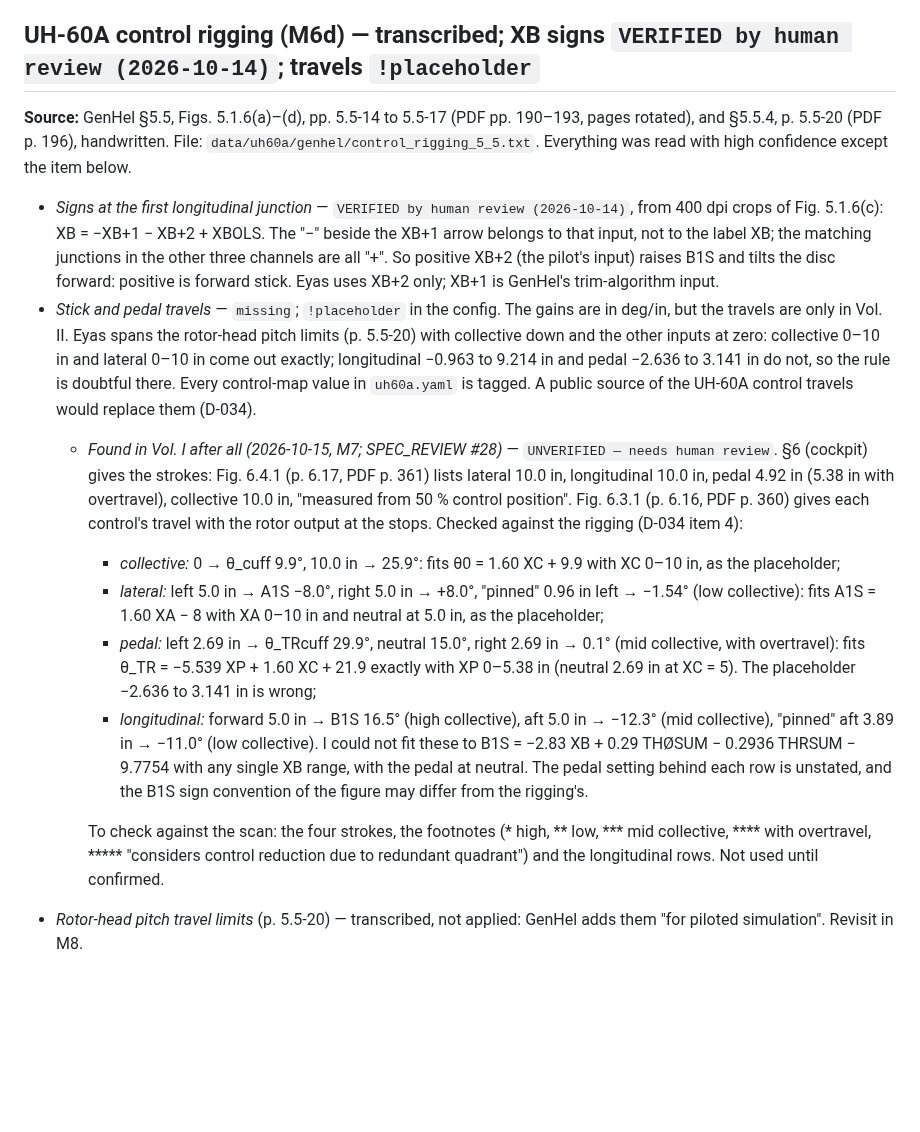
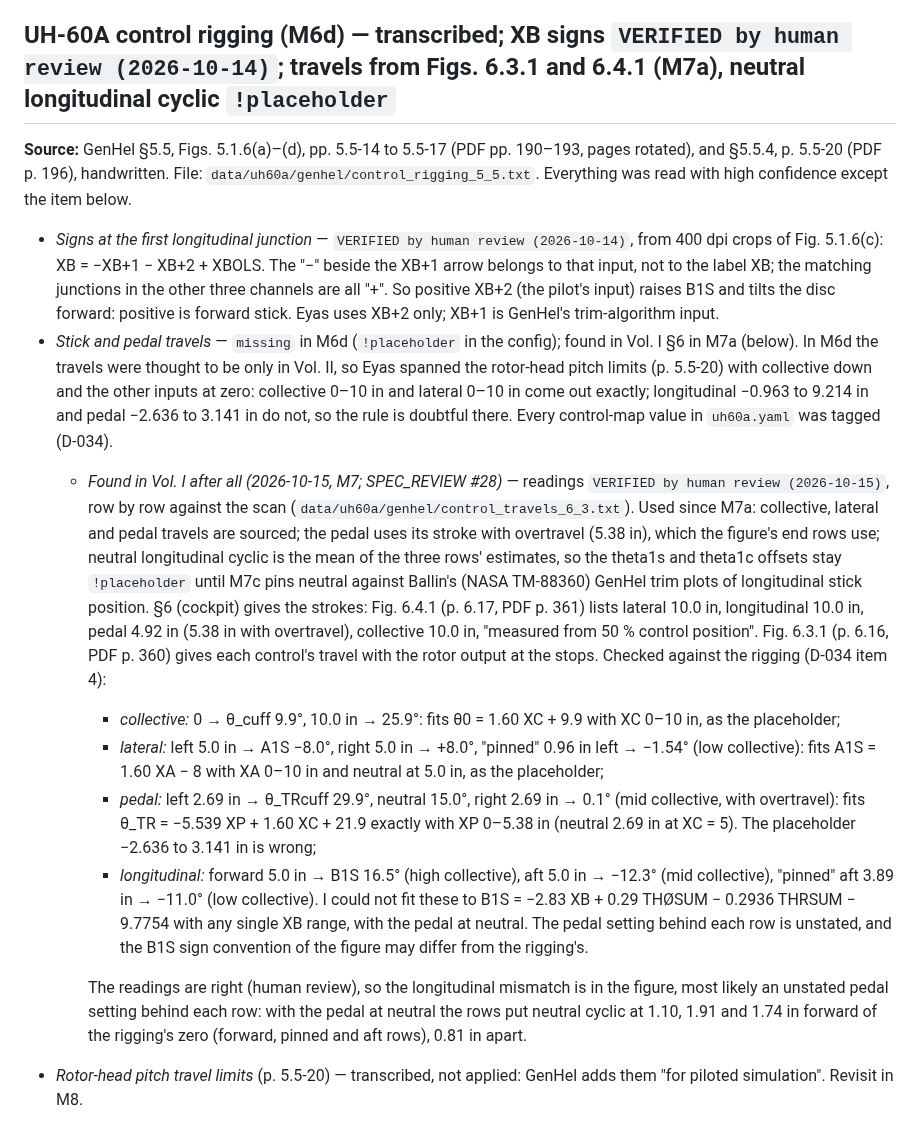
Before and after one commit to jgaston93/eyas, a Markdown page: docs/DATA_GAPS.md, the part around the change. GitHub-like rendering; blank space fills up the shorter version.

```diff
--- a/docs/DATA_GAPS.md
+++ b/docs/DATA_GAPS.md
@@ -240,17 +240,17 @@ Test oracle for D-027 layer 3, not aircraft data. Readings: `tests/validation/re
 - *Partial braking* — `assumption` (D-032 notes). GenHel's brakes are set (K_μB = 1.0) or off (0.01). For a brake input between, k_B is interpolated linearly; no pedal-to-torque data in the library.
 - *Tire tables beyond their range* — `assumption` (D-032 notes). The vertical load continues with the last segment's slope past 8 in (main) and 5 in (tail); the lateral and damping-stiffness tables hold their end values.
 
-## UH-60A control rigging (M6d) — transcribed; XB signs `VERIFIED by human review (2026-10-14)`; travels `!placeholder`
+## UH-60A control rigging (M6d) — transcribed; XB signs `VERIFIED by human review (2026-10-14)`; travels from Figs. 6.3.1 and 6.4.1 (M7a), neutral longitudinal cyclic `!placeholder`
 **Source:** GenHel §5.5, Figs. 5.1.6(a)–(d), pp. 5.5-14 to 5.5-17 (PDF pp. 190–193, pages rotated), and §5.5.4, p. 5.5-20 (PDF p. 196), handwritten. File: `data/uh60a/genhel/control_rigging_5_5.txt`. Everything was read with high confidence except the item below.
 - *Signs at the first longitudinal junction* — `VERIFIED by human review (2026-10-14)`, from 400 dpi crops of Fig. 5.1.6(c): XB = −XB+1 − XB+2 + XBOLS. The "−" beside the XB+1 arrow belongs to that input, not to the label XB; the matching junctions in the other three channels are all "+". So positive XB+2 (the pilot's input) raises B1S and tilts the disc forward: positive is forward stick. Eyas uses XB+2 only; XB+1 is GenHel's trim-algorithm input.
-- *Stick and pedal travels* — `missing`; `!placeholder` in the config. The gains are in deg/in, but the travels are only in Vol. II. Eyas spans the rotor-head pitch limits (p. 5.5-20) with collective down and the other inputs at zero: collective 0–10 in and lateral 0–10 in come out exactly; longitudinal −0.963 to 9.214 in and pedal −2.636 to 3.141 in do not, so the rule is doubtful there. Every control-map value in `uh60a.yaml` is tagged. A public source of the UH-60A control travels would replace them (D-034).
-  - *Found in Vol. I after all (2026-10-15, M7; SPEC_REVIEW #28)* — `UNVERIFIED — needs human review`. §6 (cockpit) gives the strokes: Fig. 6.4.1 (p. 6.17, PDF p. 361) lists lateral 10.0 in, longitudinal 10.0 in, pedal 4.92 in (5.38 in with overtravel), collective 10.0 in, "measured from 50 % control position". Fig. 6.3.1 (p. 6.16, PDF p. 360) gives each control's travel with the rotor output at the stops. Checked against the rigging (D-034 item 4):
+- *Stick and pedal travels* — `missing` in M6d (`!placeholder` in the config); found in Vol. I §6 in M7a (below). In M6d the travels were thought to be only in Vol. II, so Eyas spanned the rotor-head pitch limits (p. 5.5-20) with collective down and the other inputs at zero: collective 0–10 in and lateral 0–10 in come out exactly; longitudinal −0.963 to 9.214 in and pedal −2.636 to 3.141 in do not, so the rule is doubtful there. Every control-map value in `uh60a.yaml` was tagged (D-034).
+  - *Found in Vol. I after all (2026-10-15, M7; SPEC_REVIEW #28)* — readings `VERIFIED by human review (2026-10-15)`, row by row against the scan (`data/uh60a/genhel/control_travels_6_3.txt`). Used since M7a: collective, lateral and pedal travels are sourced; the pedal uses its stroke with overtravel (5.38 in), which the figure's end rows use; neutral longitudinal cyclic is the mean of the three rows' estimates, so the theta1s and theta1c offsets stay `!placeholder` until M7c pins neutral against Ballin's (NASA TM-88360) GenHel trim plots of longitudinal stick position. §6 (cockpit) gives the strokes: Fig. 6.4.1 (p. 6.17, PDF p. 361) lists lateral 10.0 in, longitudinal 10.0 in, pedal 4.92 in (5.38 in with overtravel), collective 10.0 in, "measured from 50 % control position". Fig. 6.3.1 (p. 6.16, PDF p. 360) gives each control's travel with the rotor output at the stops. Checked against the rigging (D-034 item 4):
     - *collective:* 0 → θ_cuff 9.9°, 10.0 in → 25.9°: fits θ0 = 1.60 XC + 9.9 with XC 0–10 in, as the placeholder;
     - *lateral:* left 5.0 in → A1S −8.0°, right 5.0 in → +8.0°, "pinned" 0.96 in left → −1.54° (low collective): fits A1S = 1.60 XA − 8 with XA 0–10 in and neutral at 5.0 in, as the placeholder;
     - *pedal:* left 2.69 in → θ_TRcuff 29.9°, neutral 15.0°, right 2.69 in → 0.1° (mid collective, with overtravel): fits θ_TR = −5.539 XP + 1.60 XC + 21.9 exactly with XP 0–5.38 in (neutral 2.69 in at XC = 5). The placeholder −2.636 to 3.141 in is wrong;
     - *longitudinal:* forward 5.0 in → B1S 16.5° (high collective), aft 5.0 in → −12.3° (mid collective), "pinned" aft 3.89 in → −11.0° (low collective). I could not fit these to B1S = −2.83 XB + 0.29 THØSUM − 0.2936 THRSUM − 9.7754 with any single XB range, with the pedal at neutral. The pedal setting behind each row is unstated, and the B1S sign convention of the figure may differ from the rigging's.
 
-    To check against the scan: the four strokes, the footnotes (\* high, \*\* low, \*\*\* mid collective, \*\*\*\* with overtravel, \*\*\*\*\* "considers control reduction due to redundant quadrant") and the longitudinal rows. Not used until confirmed.
+    The readings are right (human review), so the longitudinal mismatch is in the figure, most likely an unstated pedal setting behind each row: with the pedal at neutral the rows put neutral cyclic at 1.10, 1.91 and 1.74 in forward of the rigging's zero (forward, pinned and aft rows), 0.81 in apart.
 - *Rotor-head pitch travel limits* (p. 5.5-20) — transcribed, not applied: GenHel adds them "for piloted simulation". Revisit in M8.
 
 ## UH-60A main-rotor features not modelled (M6d) — deferred to M7 (D-034)
```
Also changed, not shown: docs/VALIDATION.md (+14 -14 lines), docs/validation/m6/m6d_drop.png, docs/validation/m6/m6d_rocking.png, 5 other files.
